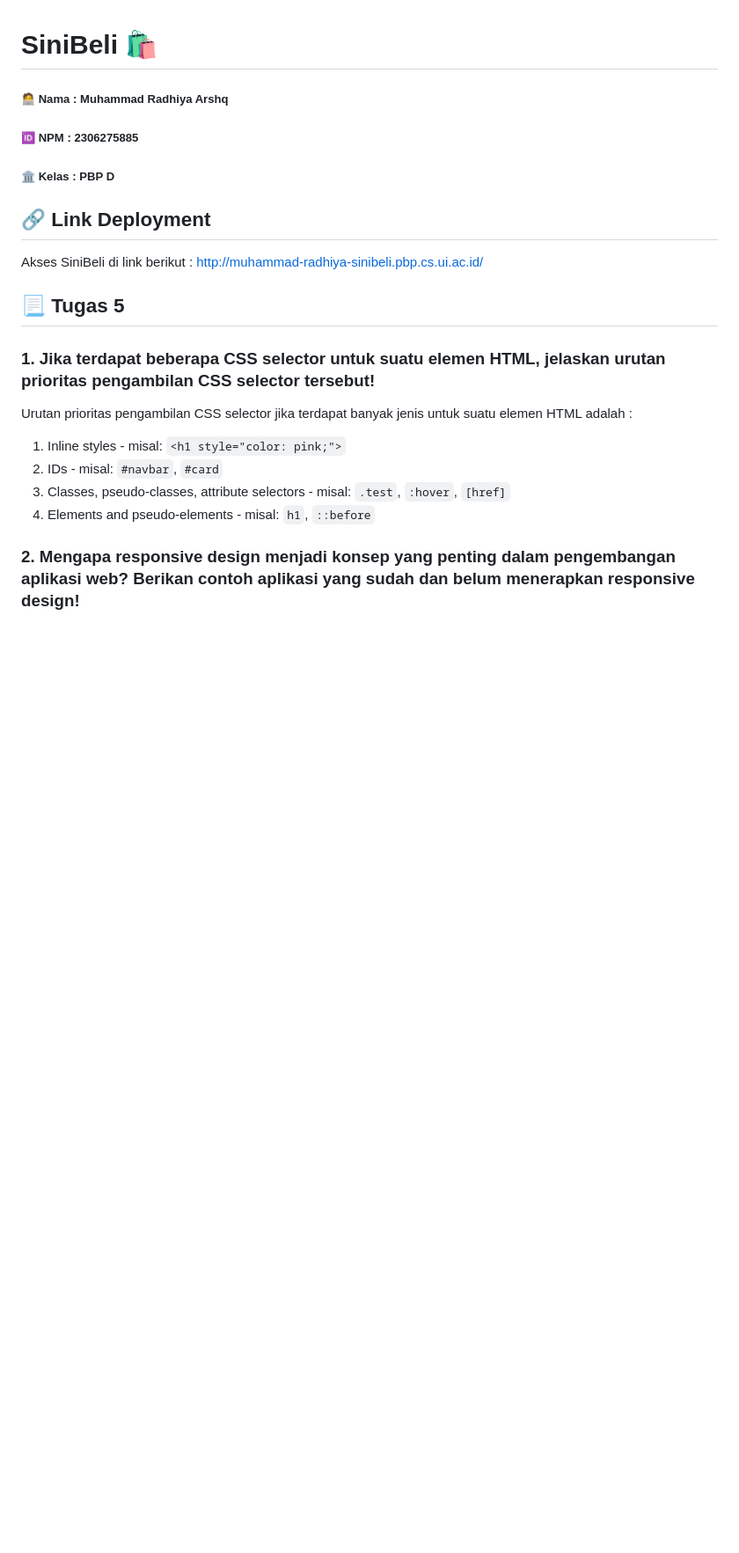
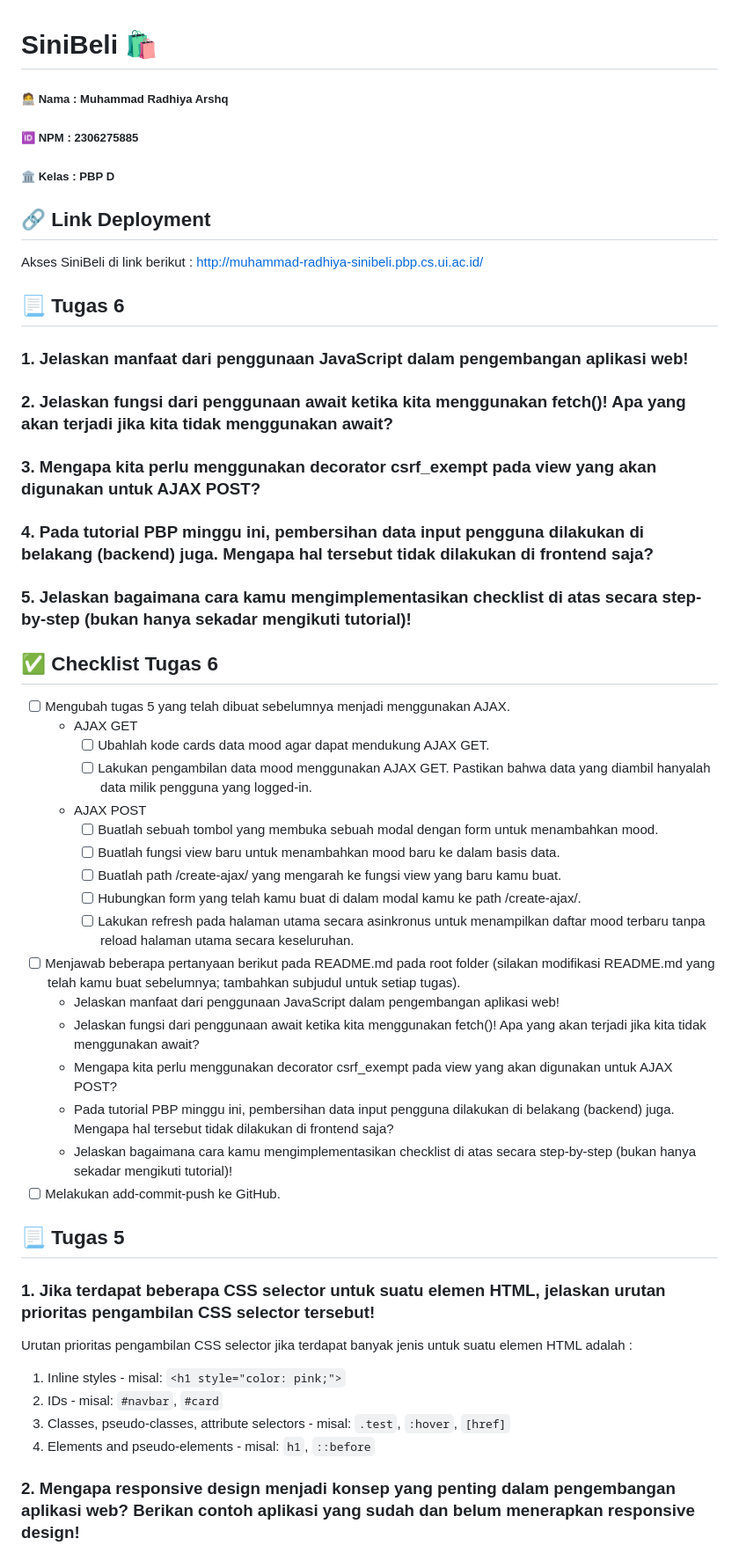
Before and after one commit to arshqiii/SiniBeli, a Markdown page: README.md, the part around one of its changes. Shown at 88% size. Drawn GitHub-style; blank space fills up the shorter version.

Commit message:
Mulai Tugas 6

```diff
--- a/README.md
+++ b/README.md
@@ -6,6 +6,37 @@
 
 ## 🔗 Link Deployment
 Akses SiniBeli di link berikut : [http://muhammad-radhiya-sinibeli.pbp.cs.ui.ac.id/](http://muhammad-radhiya-sinibeli.pbp.cs.ui.ac.id/)
+
+## 📃 Tugas 6
+
+### 1. Jelaskan manfaat dari penggunaan JavaScript dalam pengembangan aplikasi web!
+
+### 2. Jelaskan fungsi dari penggunaan await ketika kita menggunakan fetch()! Apa yang akan terjadi jika kita tidak menggunakan await?
+
+### 3. Mengapa kita perlu menggunakan decorator csrf_exempt pada view yang akan digunakan untuk AJAX POST?
+
+### 4. Pada tutorial PBP minggu ini, pembersihan data input pengguna dilakukan di belakang (backend) juga. Mengapa hal tersebut tidak dilakukan di frontend saja?
+
+### 5. Jelaskan bagaimana cara kamu mengimplementasikan checklist di atas secara step-by-step (bukan hanya sekadar mengikuti tutorial)!
+
+## ✅ Checklist Tugas 6
+- [ ] Mengubah tugas 5 yang telah dibuat sebelumnya menjadi menggunakan AJAX.
+    - AJAX GET
+        - [ ] Ubahlah kode cards data mood agar dapat mendukung AJAX GET.
+        - [ ] Lakukan pengambilan data mood menggunakan AJAX GET. Pastikan bahwa data yang diambil hanyalah data milik pengguna yang logged-in.
+    - AJAX POST
+        - [ ] Buatlah sebuah tombol yang membuka sebuah modal dengan form untuk menambahkan mood.
+        - [ ] Buatlah fungsi view baru untuk menambahkan mood baru ke dalam basis data.
+        - [ ] Buatlah path /create-ajax/ yang mengarah ke fungsi view yang baru kamu buat.
+        - [ ] Hubungkan form yang telah kamu buat di dalam modal kamu ke path /create-ajax/.
+        - [ ] Lakukan refresh pada halaman utama secara asinkronus untuk menampilkan daftar mood terbaru tanpa reload halaman utama secara keseluruhan.
+- [ ] Menjawab beberapa pertanyaan berikut pada README.md pada root folder (silakan modifikasi README.md yang telah kamu buat sebelumnya; tambahkan subjudul untuk setiap tugas).
+	- Jelaskan manfaat dari penggunaan JavaScript dalam pengembangan aplikasi web!
+	- Jelaskan fungsi dari penggunaan await ketika kita menggunakan fetch()! Apa yang akan terjadi jika kita tidak menggunakan await?
+	- Mengapa kita perlu menggunakan decorator csrf_exempt pada view yang akan digunakan untuk AJAX POST?
+	- Pada tutorial PBP minggu ini, pembersihan data input pengguna dilakukan di belakang (backend) juga. Mengapa hal tersebut tidak dilakukan di frontend saja?
+	- Jelaskan bagaimana cara kamu mengimplementasikan checklist di atas secara step-by-step (bukan hanya sekadar mengikuti tutorial)!
+- [ ] Melakukan add-commit-push ke GitHub.
 
 ## 📃 Tugas 5
 
```
Also changed, not shown: other parts of README.md (+1 -1 lines).
